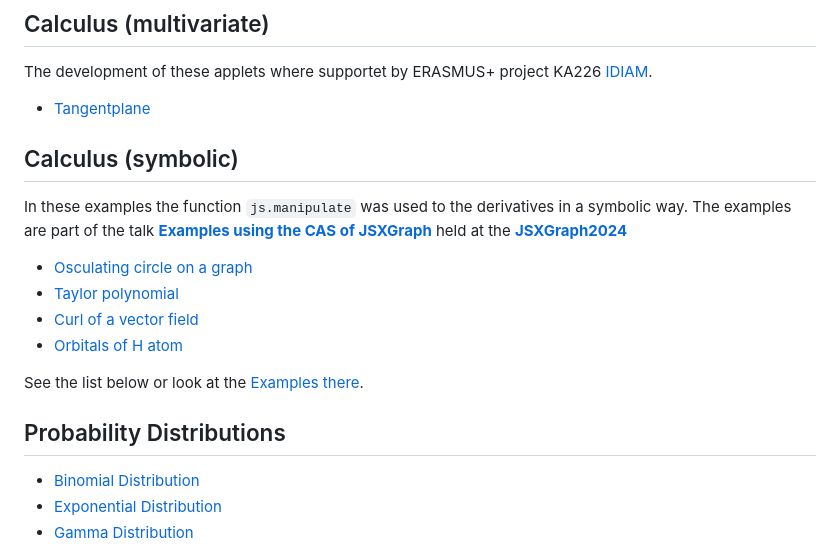
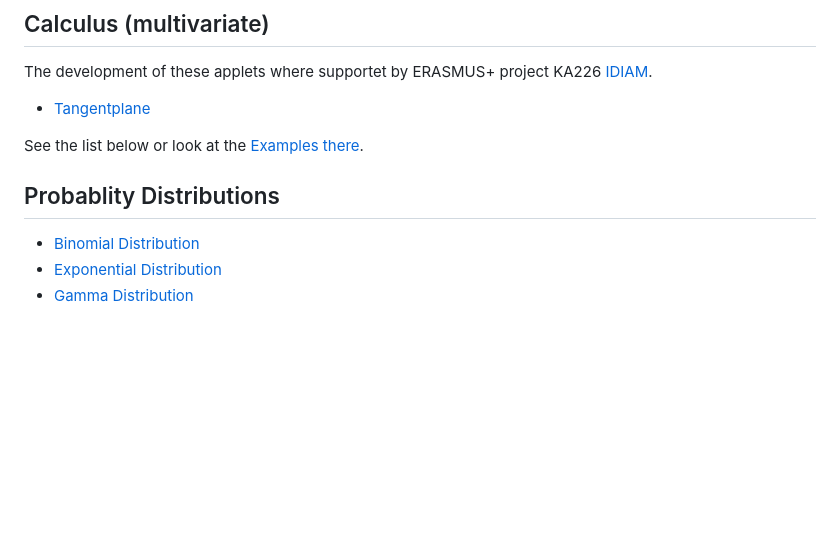
Before and after one commit to wrathmann/wrathmann.github.io, a Markdown page: docs/index.md, the part around the change printed below. Rendered like a GitHub page; blank space fills up the shorter version.

```diff
--- a/docs/index.md
+++ b/docs/index.md
@@ -17,18 +17,13 @@ The development of these applets where supportet by ERASMUS+ project KA226 [IDIA
 
 - [Tangentplane](./JSXGraphExamples/Tangentplane.html)
 
-## Calculus (symbolic)
-In these examples the function `js.manipulate` was used to the derivatives in a symbolic way. The examples are part of the talk **[Examples using the CAS of JSXGraph](https://jsxgraph.org/conf2024/program/rathmann/)** held at the **[JSXGraph2024](https://jsxgraph.uni-bayreuth.de/conf2024/)**
-
-- [Osculating circle on a graph](./manipulate/Symbolic-OsculatingCircle-input.html)
-- [Taylor polynomial](./manipulate/Symbolic-TaylorPolynomial.html)
-- [Curl of a vector field](./manipulate/Symbolic-vectorfield3D-rot-input.html)
-- [Orbitals of H atom](./manipulate/Symbolic-Orbitale.html)
 
 See the list below or look at the [Examples there](https://idiamath.github.io/JSXGraphExamples/JSXGraphExamples.html).
 
 
-## Probability Distributions
+
+
+## Probablity Distributions
 
 - [Binomial Distribution](./JSXGraphExamples/DistributionBinomial.html)
 - [Exponential Distribution](./JSXGraphExamples/DistributionExponential.html)
```
Also changed, not shown: other parts of docs/index.md (+16 -16 lines).
